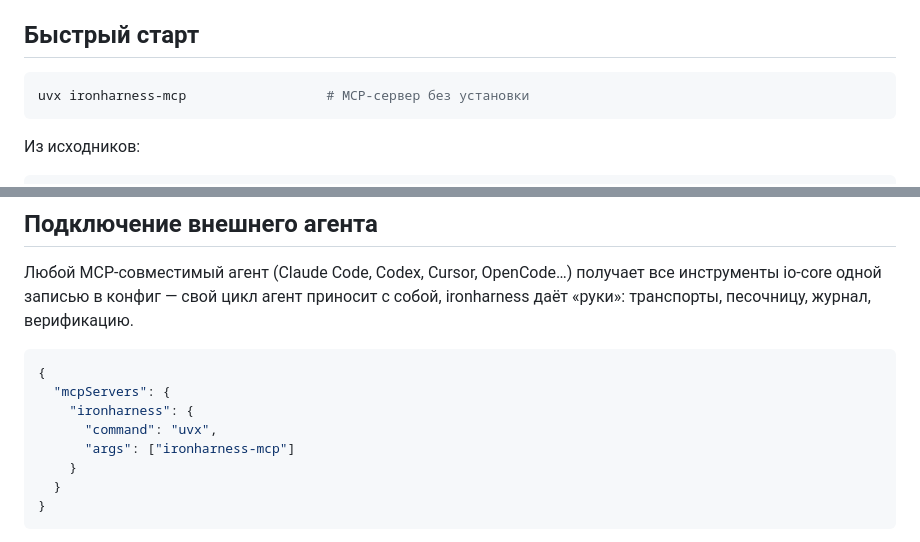
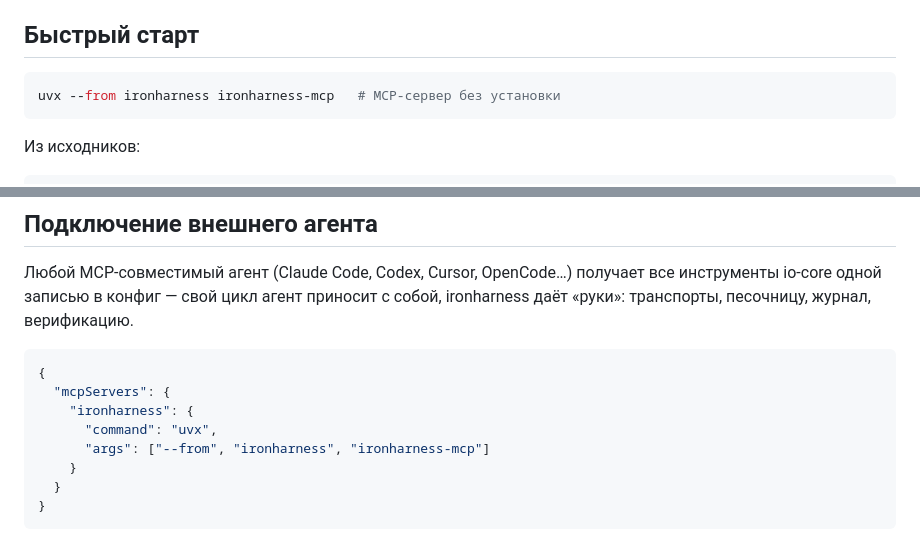
Before and after one commit to cezman/ironharness, a Markdown page: README.ru.md, 2 parts joined by grey strips. Rendered like a GitHub page.

````diff
--- a/README.ru.md
+++ b/README.ru.md
@@ -16,7 +23,7 @@
 ## Быстрый старт
 
 ```bash
-uvx ironharness-mcp                  # MCP-сервер без установки
+uvx --from ironharness ironharness-mcp   # MCP-сервер без установки
 ```
 
 Из исходников:
@@ -49,7 +56,7 @@ ironharness даёт «руки»: транспорты, песочницу, ж
   "mcpServers": {
     "ironharness": {
       "command": "uvx",
-      "args": ["ironharness-mcp"]
+      "args": ["--from", "ironharness", "ironharness-mcp"]
     }
   }
 }
````
Also changed, not shown: other parts of README.ru.md (+7 -0 lines), README.md (+9 -2 lines).
